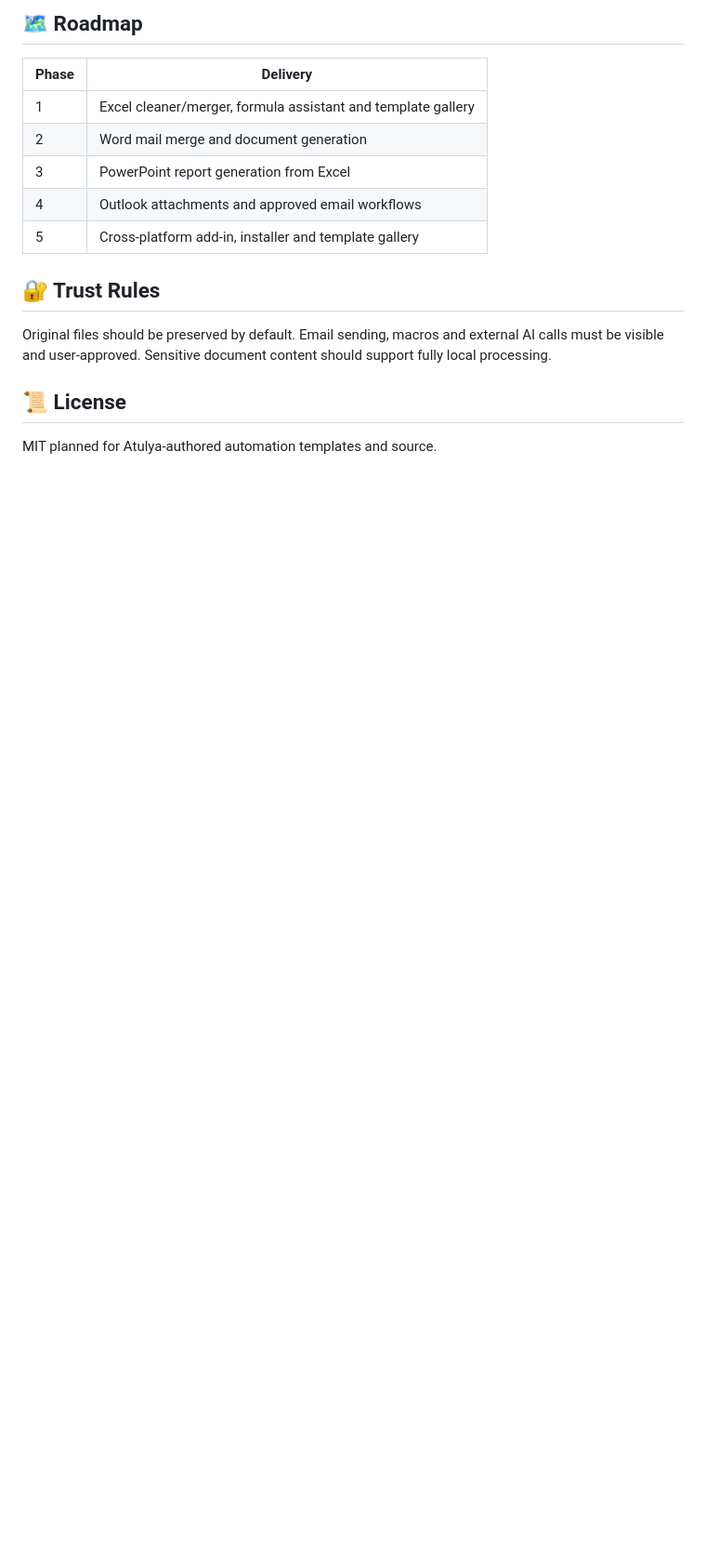
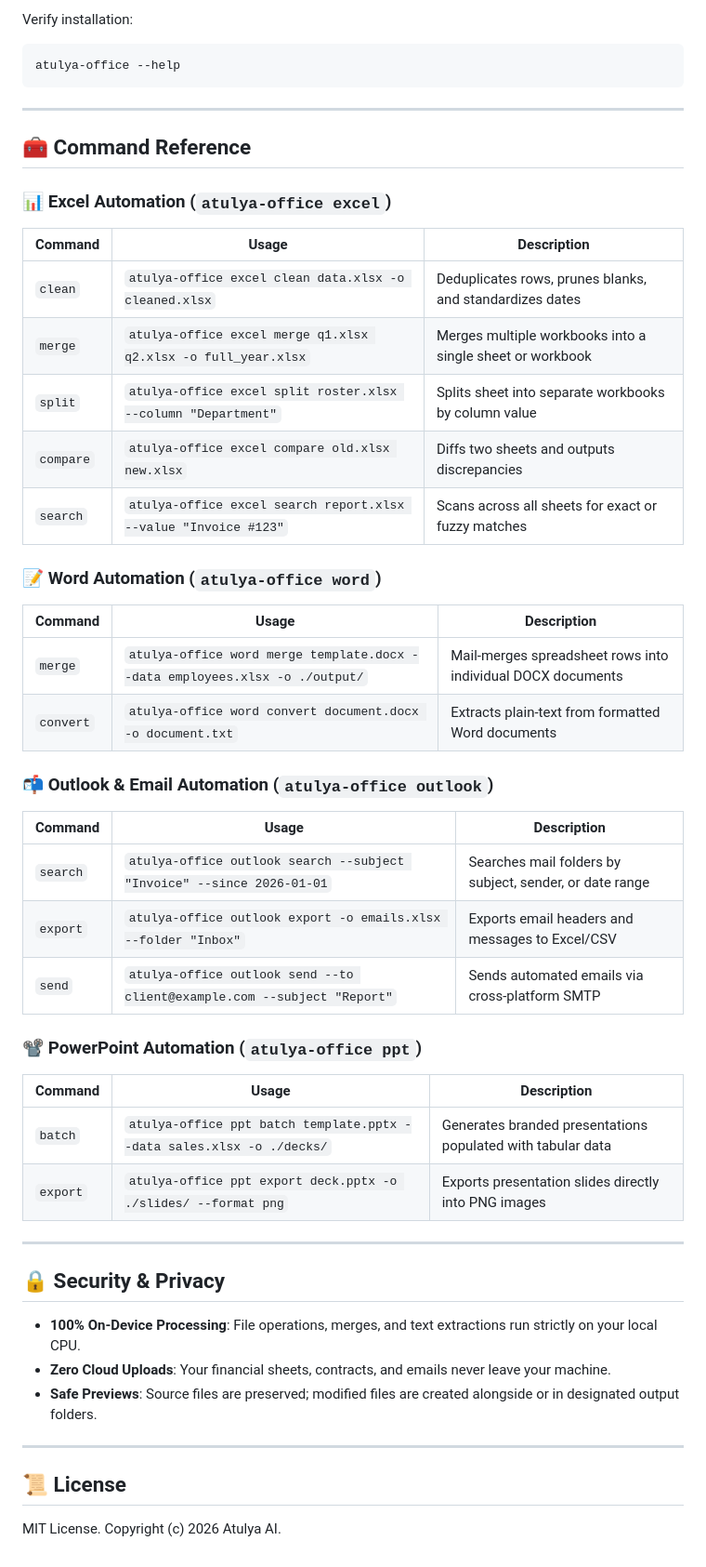
Before and after one commit to atulyaai/Atulya-Office, a Markdown page: README.md, the part around one of its changes. Shown at 93% size. Drawn GitHub-style; blank space fills up the shorter version.

Commit message:
Update README to match active CLI implementation: excel, word, outlook, ppt command suite

````diff
--- a/README.md
+++ b/README.md
@@ -67,19 +56,56 @@ flowchart LR
 ```
 
-## 🗺️ Roadmap
+Verify installation:
+```bash
+atulya-office --help
+```
 
-| Phase | Delivery |
-|---|---|
-| 1 | Excel cleaner/merger, formula assistant and template gallery |
-| 2 | Word mail merge and document generation |
-| 3 | PowerPoint report generation from Excel |
-| 4 | Outlook attachments and approved email workflows |
-| 5 | Cross-platform add-in, installer and template gallery |
+---
 
-## 🔐 Trust Rules
+## 🧰 Command Reference
 
-Original files should be preserved by default. Email sending, macros and external AI calls must be visible and user-approved. Sensitive document content should support fully local processing.
+### 📊 Excel Automation (`atulya-office excel`)
+
+| Command | Usage | Description |
+|---|---|---|
+| `clean` | `atulya-office excel clean data.xlsx -o cleaned.xlsx` | Deduplicates rows, prunes blanks, and standardizes dates |
+| `merge` | `atulya-office excel merge q1.xlsx q2.xlsx -o full_year.xlsx` | Merges multiple workbooks into a single sheet or workbook |
+| `split` | `atulya-office excel split roster.xlsx --column "Department"` | Splits sheet into separate workbooks by column value |
+| `compare` | `atulya-office excel compare old.xlsx new.xlsx` | Diffs two sheets and outputs discrepancies |
+| `search` | `atulya-office excel search report.xlsx --value "Invoice #123"` | Scans across all sheets for exact or fuzzy matches |
+
+### 📝 Word Automation (`atulya-office word`)
+
+| Command | Usage | Description |
+|---|---|---|
+| `merge` | `atulya-office word merge template.docx --data employees.xlsx -o ./output/` | Mail-merges spreadsheet rows into individual DOCX documents |
+| `convert` | `atulya-office word convert document.docx -o document.txt` | Extracts plain-text from formatted Word documents |
+
+### 📬 Outlook & Email Automation (`atulya-office outlook`)
+
+| Command | Usage | Description |
+|---|---|---|
+| `search` | `atulya-office outlook search --subject "Invoice" --since 2026-01-01` | Searches mail folders by subject, sender, or date range |
+| `export` | `atulya-office outlook export -o emails.xlsx --folder "Inbox"` | Exports email headers and messages to Excel/CSV |
+| `send` | `atulya-office outlook send --to client@example.com --subject "Report"` | Sends automated emails via cross-platform SMTP |
+
+### 📽️ PowerPoint Automation (`atulya-office ppt`)
+
+| Command | Usage | Description |
+|---|---|---|
+| `batch` | `atulya-office ppt batch template.pptx --data sales.xlsx -o ./decks/` | Generates branded presentations populated with tabular data |
+| `export` | `atulya-office ppt export deck.pptx -o ./slides/ --format png` | Exports presentation slides directly into PNG images |
+
+---
+
+## 🔒 Security & Privacy
+
+- **100% On-Device Processing**: File operations, merges, and text extractions run strictly on your local CPU.
+- **Zero Cloud Uploads**: Your financial sheets, contracts, and emails never leave your machine.
+- **Safe Previews**: Source files are preserved; modified files are created alongside or in designated output folders.
+
+---
 
 ## 📜 License
 
-MIT planned for Atulya-authored automation templates and source.
+MIT License. Copyright (c) 2026 Atulya AI.
````
Also changed, not shown: other parts of README.md (+32 -43 lines).
